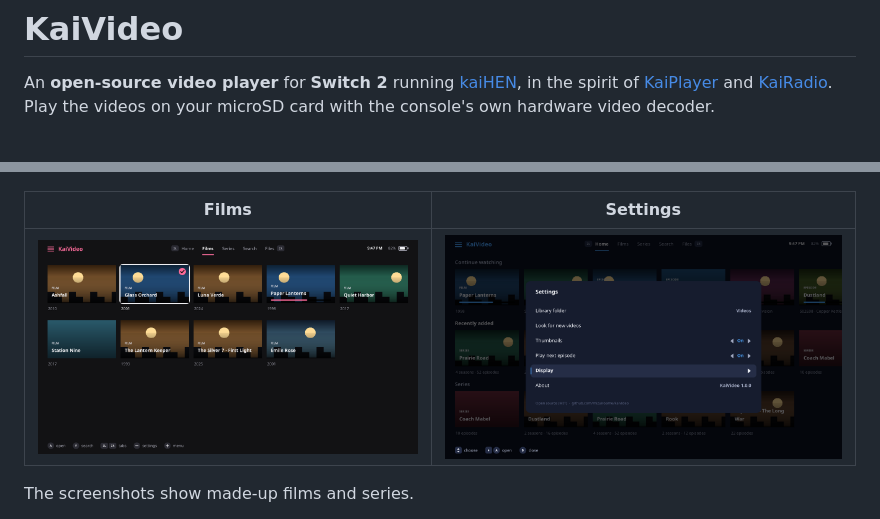
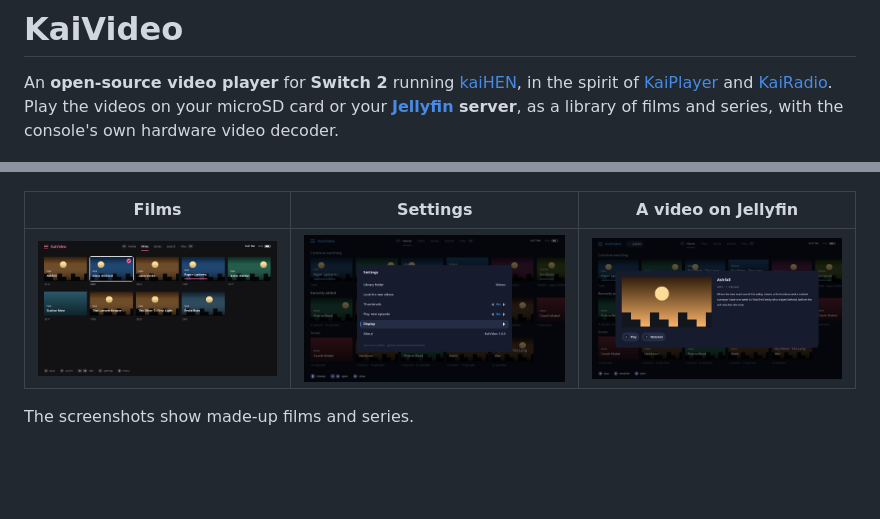
Before and after one commit to mizuiroame/kaivideo, a Markdown page: README.md, 2 parts joined by grey strips. GitHub-like rendering; pictures changed too: docs/screenshots/details.png (added); blank space fills up the shorter version.

Commit message:
docs: say up front that KaiVideo plays from Jellyfin
Co-Authored-By: Claude Opus 5.5 <noreply@anthropic.com>

```diff
--- a/README.md
+++ b/README.md
@@ -4,7 +4,8 @@ An **open-source video player** for **Switch 2** running
 [kaiHEN](https://github.com/ouncebrew/kaihen), in the spirit of
 [KaiPlayer](https://github.com/mizuiroame/kaiplayer) and
 [KaiRadio](https://github.com/mizuiroame/kairadio). Play the videos on your
-microSD card with the console's own hardware video decoder.
+microSD card or your **[Jellyfin](https://jellyfin.org/) server**, as a library
+of films and series, with the console's own hardware video decoder.
 
 ![Home](docs/screenshots/home.png)
 
@@ -12,9 +13,9 @@ microSD card with the console's own hardware video decoder.
 |----------|--------------|-----------|
 | ![A series' page](docs/screenshots/series.png) | ![The next episode's card](docs/screenshots/up_next.png) | ![The subtitles list](docs/screenshots/subtitles.png) |
 
-| Films | Settings |
-|-------|----------|
-| ![Films](docs/screenshots/films.png) | ![Settings](docs/screenshots/settings.png) |
+| Films | Settings | A video on Jellyfin |
+|-------|----------|---------------------|
+| ![Films](docs/screenshots/films.png) | ![Settings](docs/screenshots/settings.png) | ![A video's details](docs/screenshots/details.png) |
 
 The screenshots show made-up films and series.
 
```
